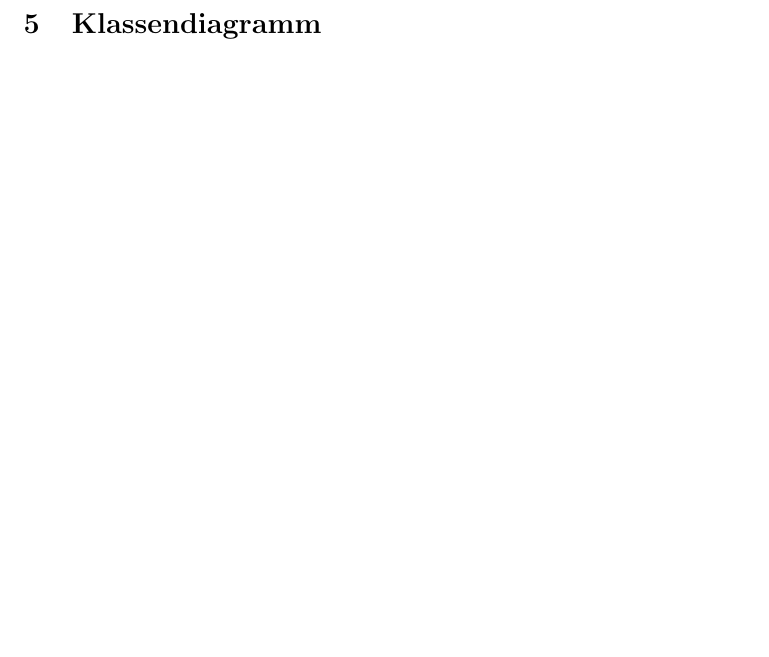
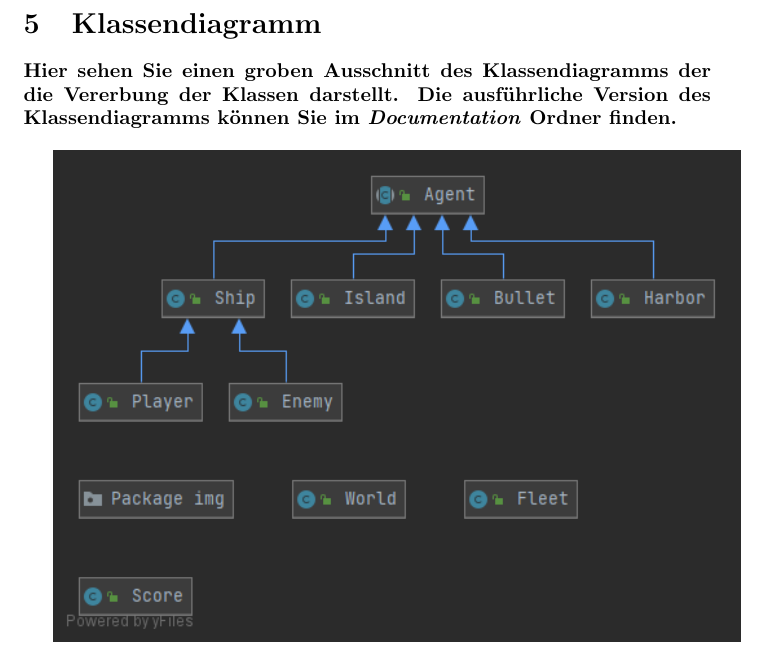
Before and after one commit to Maximilian-v-H/mari-proelium, a LaTeX document (Documentation/Documentation.tex): part of page 7 of 68, cut so that both start at the same text, the shorter picture padded with empty space. The pictures show the PDF file Documentation/Documentation.pdf that the author committed with the source.

Commit message:
Modified Docs

```diff
--- a/Documentation/Documentation.tex
+++ b/Documentation/Documentation.tex
@@ -152,6 +152,11 @@ Die Steuerung wird auf die vier verfügbaren Tasten aufgeteilt, sodass man ohne
 \newpage
 
 \section{Klassendiagramm}
+\newline
+\textbf{Hier sehen Sie einen groben Ausschnitt des Klassendiagramms der die Vererbung der Klassen darstellt. Die ausführliche Version des Klassendiagramms können Sie im \textit{Documentation} Ordner finden.}
+\newline
+
+\includegraphics[width=\textwidth,height=\textheight,keepaspectratio]{./images/Rough_UML.png}
 \newpage
 \section{Programmcode}
 \textbf{Ship.java}
```
Also changed, not shown: Documentation/Documentation.pdf, Documentation/images/Mari_Proelium.png (renamed from Documentation/Mari_Proelium.png), Documentation/images/Rough_UML.png (added), 3 other files.
